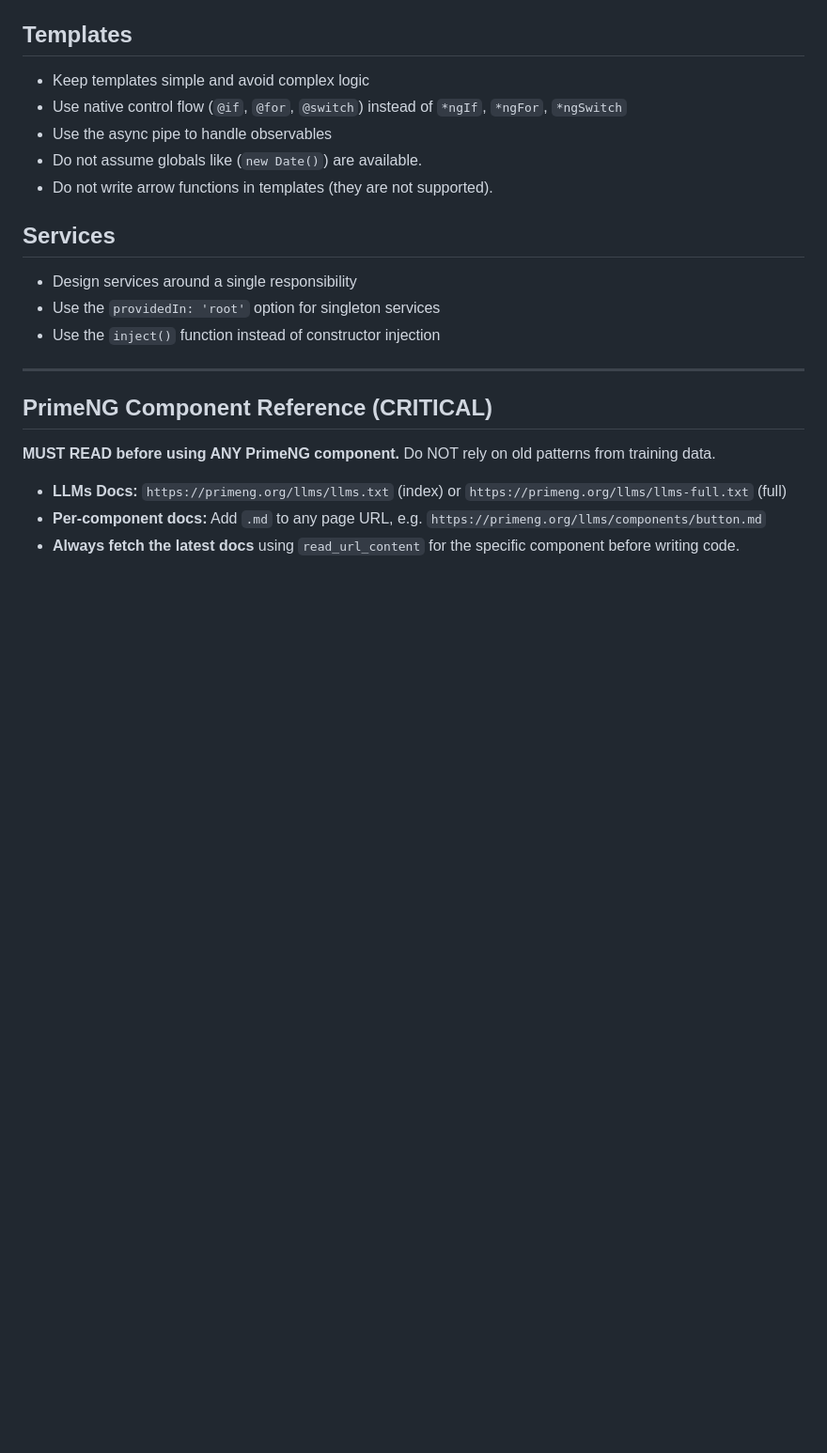
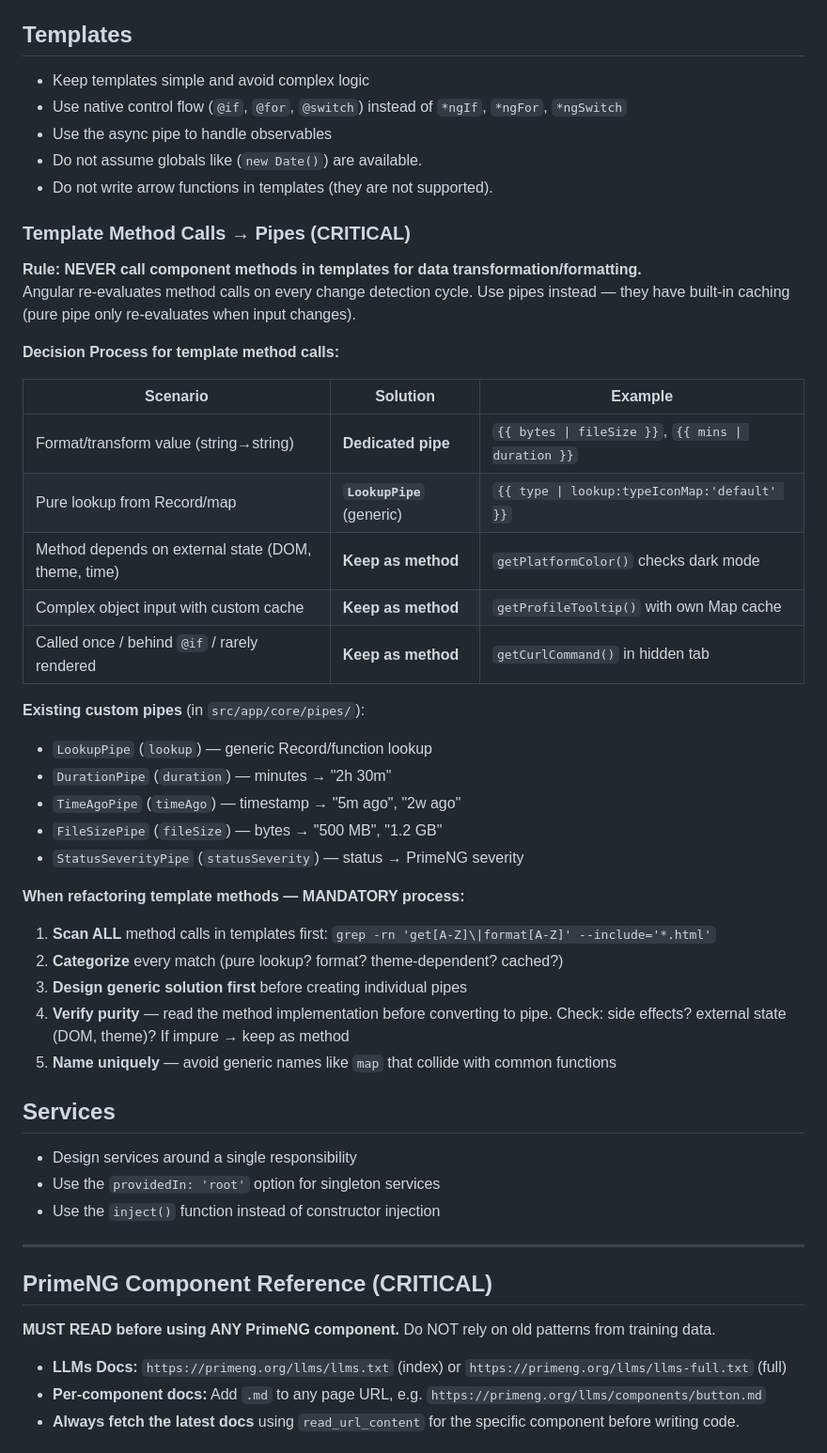
Before and after one commit to trungnghia112/angulogin-app, a Markdown page: .gemini/GEMINI.md, the part around the change. Shown at 94% size. GitHub-like rendering; blank space fills up the shorter version.

Commit message:
docs: add template method calls → pipes rules to GEMINI.md
- Decision process table: when to use pipe vs keep method
- List existing custom pipes (LookupPipe, DurationPipe, etc.)
- Mandatory 5-step process for refactoring template methods
- Lessons: scan ALL methods, design generic first, verify purity

```diff
--- a/.gemini/GEMINI.md
+++ b/.gemini/GEMINI.md
@@ -74,6 +74,36 @@ You are an expert in TypeScript, Angular, and scalable web application developme
 - Use the async pipe to handle observables
 - Do not assume globals like (`new Date()`) are available.
 - Do not write arrow functions in templates (they are not supported).
+
+### Template Method Calls → Pipes (CRITICAL)
+
+**Rule: NEVER call component methods in templates for data transformation/formatting.**
+Angular re-evaluates method calls on every change detection cycle. Use pipes instead — they have built-in caching (pure pipe only re-evaluates when input changes).
+
+**Decision Process for template method calls:**
+
+| Scenario | Solution | Example |
+|----------|----------|---------|
+| Format/transform value (string→string) | **Dedicated pipe** | `{{ bytes \| fileSize }}`, `{{ mins \| duration }}` |
+| Pure lookup from Record/map | **`LookupPipe`** (generic) | `{{ type \| lookup:typeIconMap:'default' }}` |
+| Method depends on external state (DOM, theme, time) | **Keep as method** | `getPlatformColor()` checks dark mode |
+| Complex object input with custom cache | **Keep as method** | `getProfileTooltip()` with own Map cache |
+| Called once / behind `@if` / rarely rendered | **Keep as method** | `getCurlCommand()` in hidden tab |
+
+**Existing custom pipes** (in `src/app/core/pipes/`):
+- `LookupPipe` (`lookup`) — generic Record/function lookup
+- `DurationPipe` (`duration`) — minutes → "2h 30m"
+- `TimeAgoPipe` (`timeAgo`) — timestamp → "5m ago", "2w ago"
+- `FileSizePipe` (`fileSize`) — bytes → "500 MB", "1.2 GB"
+- `StatusSeverityPipe` (`statusSeverity`) — status → PrimeNG severity
+
+**When refactoring template methods — MANDATORY process:**
+1. **Scan ALL** method calls in templates first: `grep -rn 'get[A-Z]\|format[A-Z]' --include='*.html'`
+2. **Categorize** every match (pure lookup? format? theme-dependent? cached?)
+3. **Design generic solution first** before creating individual pipes
+4. **Verify purity** — read the method implementation before converting to pipe. Check: side effects? external state (DOM, theme)? If impure → keep as method
+5. **Name uniquely** — avoid generic names like `map` that collide with common functions
+
 
 ## Services
 
```
